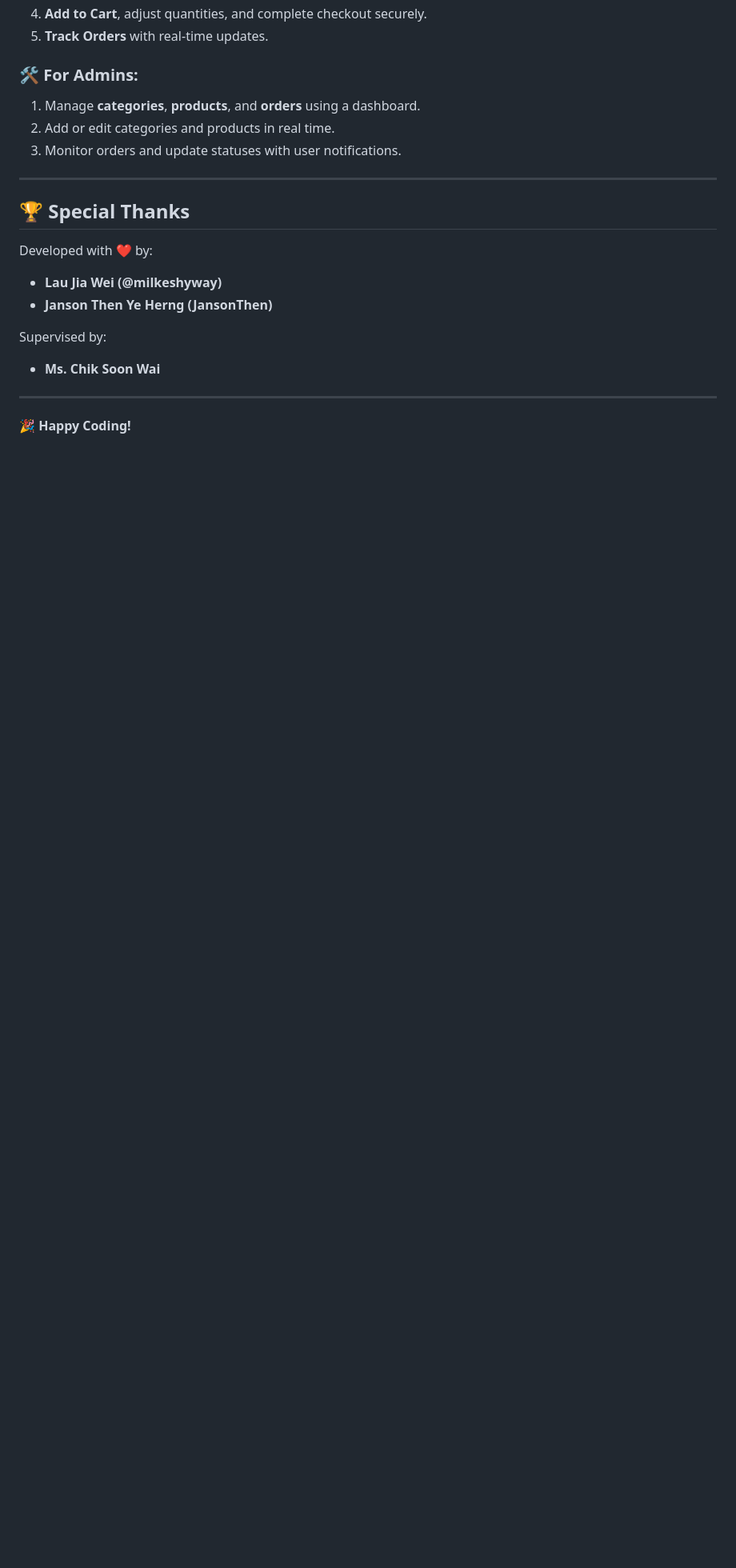
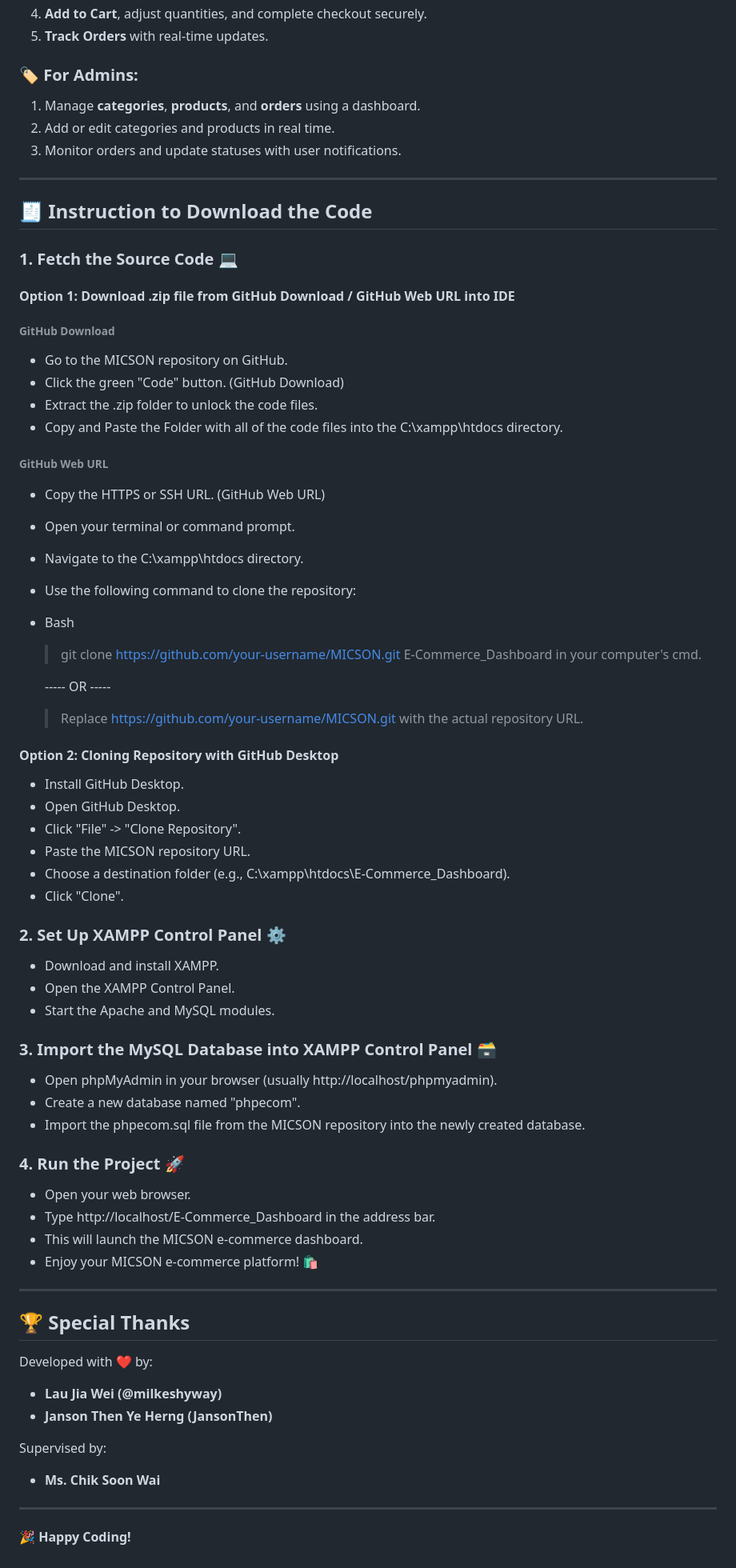
Before and after one commit to mikeshyway/E-Commerce_Dashboard, a Markdown page: README.md, the part around the change. Shown at 80% size. Drawn GitHub-style; blank space fills up the shorter version.

Commit message:
Final Update on E-Commerce_Dashboard README.md
- Added Instructions to Download the Code

```diff
--- a/README.md
+++ b/README.md
@@ -127,10 +127,64 @@ Welcome to the **MICSON** repository! 🎉 MICSON is a comprehensive footwear e-
 4. **Add to Cart**, adjust quantities, and complete checkout securely.
 5. **Track Orders** with real-time updates.
 
-### 🛠️ For Admins:
+### 🏷️ For Admins:
 1. Manage **categories**, **products**, and **orders** using a dashboard.
 2. Add or edit categories and products in real time.
 3. Monitor orders and update statuses with user notifications.
+
+---
+
+## 🧾 Instruction to Download the Code
+
+### 1. Fetch the Source Code 💻
+
+#### Option 1: Download .zip file from GitHub Download / GitHub Web URL into IDE
+
+###### GitHub Download
+- Go to the MICSON repository on GitHub.
+- Click the green "Code" button. (GitHub Download)
+- Extract the .zip folder to unlock the code files.
+- Copy and Paste the Folder with all of the code files into the C:\xampp\htdocs directory.
+
+###### GitHub Web URL
+- Copy the HTTPS or SSH URL. (GitHub Web URL)
+- Open your terminal or command prompt.
+- Navigate to the C:\xampp\htdocs directory.
+- Use the following command to clone the repository:
+- Bash
+  > git clone https://github.com/your-username/MICSON.git E-Commerce_Dashboard in your computer's cmd.
+
+  ----- OR -----
+
+  > Replace https://github.com/your-username/MICSON.git with the actual repository URL.
+
+#### Option 2: Cloning Repository with GitHub Desktop
+
+- Install GitHub Desktop.
+- Open GitHub Desktop.
+- Click "File" -> "Clone Repository".
+- Paste the MICSON repository URL.
+- Choose a destination folder (e.g., C:\xampp\htdocs\E-Commerce_Dashboard).
+- Click "Clone".
+
+### 2. Set Up XAMPP Control Panel ⚙️
+
+- Download and install XAMPP.
+- Open the XAMPP Control Panel.
+- Start the Apache and MySQL modules.
+
+### 3. Import the MySQL Database into XAMPP Control Panel 🗃️
+
+- Open phpMyAdmin in your browser (usually http://localhost/phpmyadmin).
+- Create a new database named "phpecom".
+- Import the phpecom.sql file from the MICSON repository into the newly created database.
+
+### 4. Run the Project 🚀
+
+- Open your web browser.
+- Type http://localhost/E-Commerce_Dashboard in the address bar.
+- This will launch the MICSON e-commerce dashboard.
+- Enjoy your MICSON e-commerce platform! 🛍️
 
 ---
 
```
